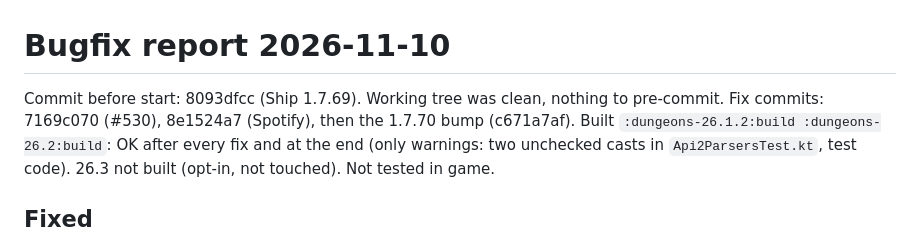
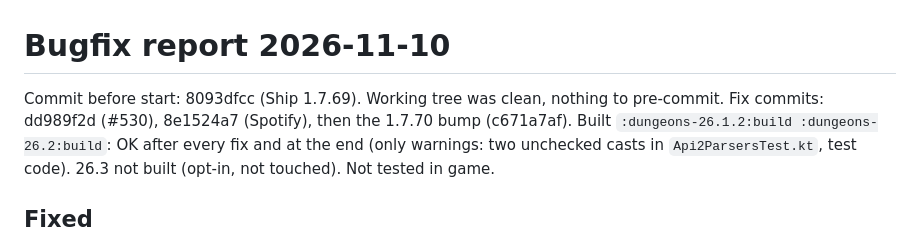
Before and after one commit to Redfish247/FishModDungeons, a Markdown page: BUGFIX_REPORT.md, the part around the change. GitHub-like rendering.

Commit message:
Bugfix report: correct #530 commit hash

```diff
--- a/BUGFIX_REPORT.md
+++ b/BUGFIX_REPORT.md
@@ -1,7 +1,7 @@
 # Bugfix report 2026-11-10
 
 Commit before start: 8093dfcc (Ship 1.7.69). Working tree was clean, nothing to pre-commit.
-Fix commits: 7169c070 (#530), 8e1524a7 (Spotify), then the 1.7.70 bump (c671a7af).
+Fix commits: dd989f2d (#530), 8e1524a7 (Spotify), then the 1.7.70 bump (c671a7af).
 Built `:dungeons-26.1.2:build :dungeons-26.2:build`: OK after every fix and at the end (only warnings: two unchecked casts in `Api2ParsersTest.kt`, test code). 26.3 not built (opt-in, not touched). Not tested in game.
 
 ## Fixed
```
